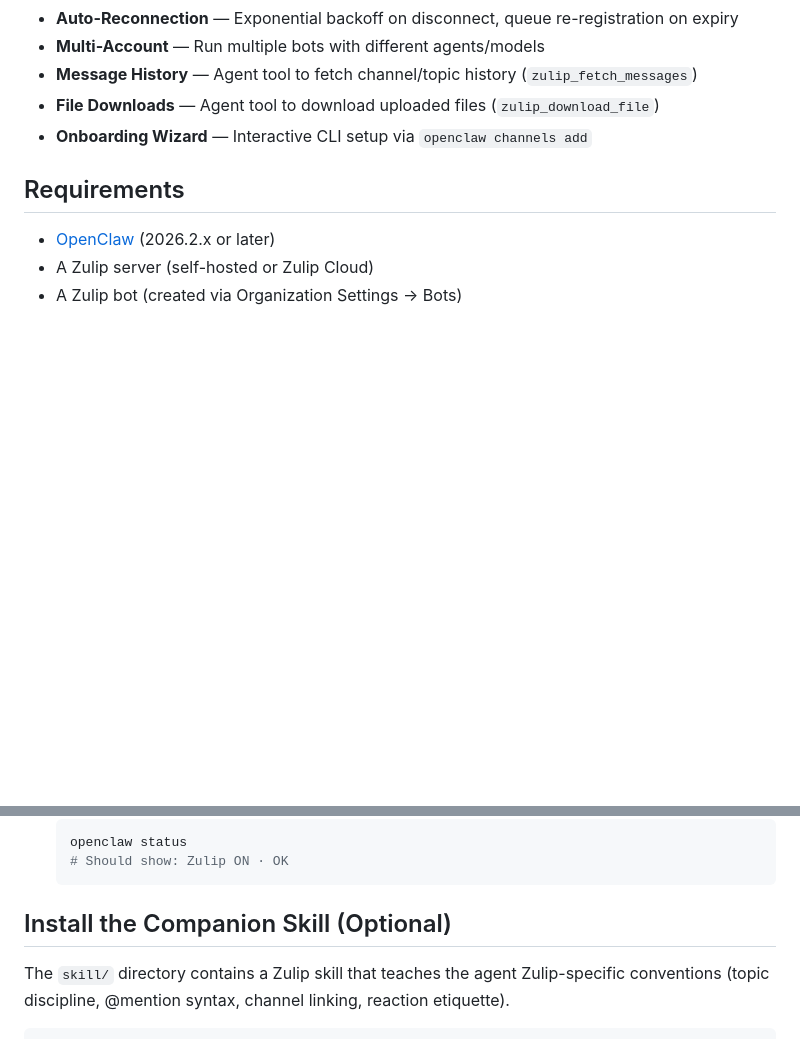
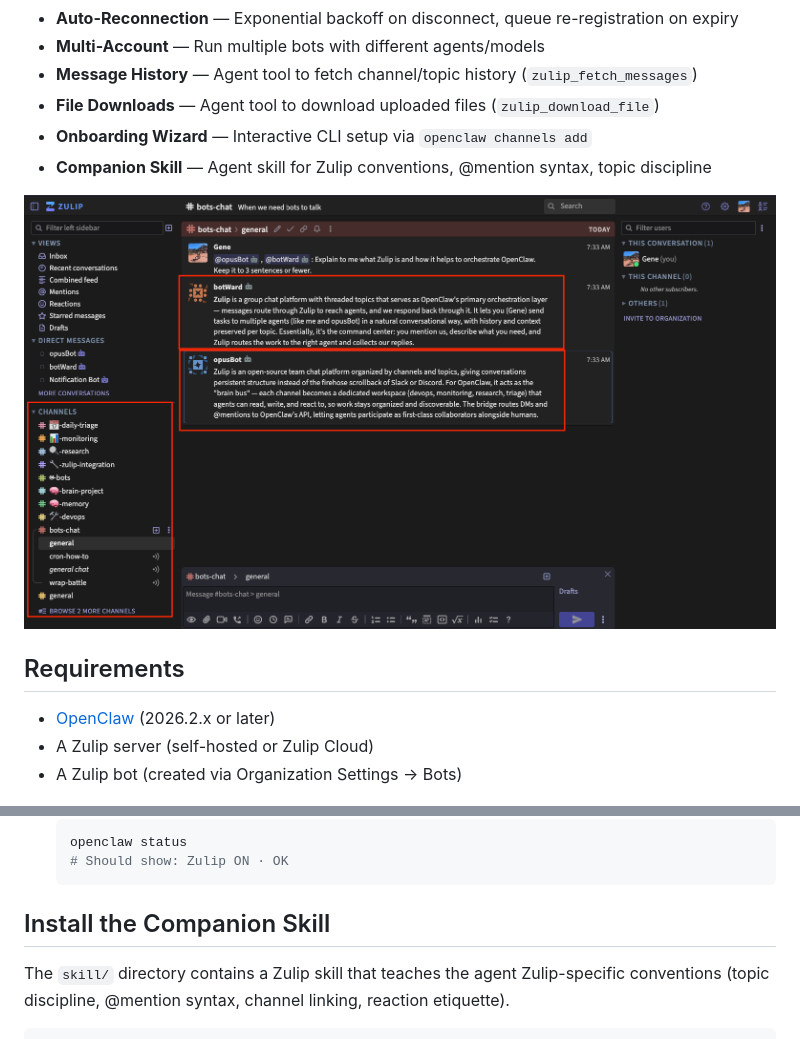
Before and after one commit to genedragon/openclaw-zulip, a Markdown page: README.md, 2 parts joined by grey strips. GitHub-like rendering; pictures changed too: assets/features.png (added); blank space fills up the shorter version.

Commit message:
Add features image, companion skill to features list, remove (Optional) from skill section

````diff
--- a/README.md
+++ b/README.md
@@ -25,6 +25,9 @@ Replaces external bridge scripts with an in-process TypeScript plugin that conne
 - **Message History** — Agent tool to fetch channel/topic history (`zulip_fetch_messages`)
 - **File Downloads** — Agent tool to download uploaded files (`zulip_download_file`)
 - **Onboarding Wizard** — Interactive CLI setup via `openclaw channels add`
+- **Companion Skill** — Agent skill for Zulip conventions, @mention syntax, topic discipline
+
+![OpenClaw Zulip Features](assets/features.png)
 
 ## Requirements
 
@@ -89,7 +92,7 @@ Replaces external bridge scripts with an in-process TypeScript plugin that conne
    # Should show: Zulip ON · OK
    ```
 
-## Install the Companion Skill (Optional)
+## Install the Companion Skill
 
 The `skill/` directory contains a Zulip skill that teaches the agent Zulip-specific conventions (topic discipline, @mention syntax, channel linking, reaction etiquette).
 
````
